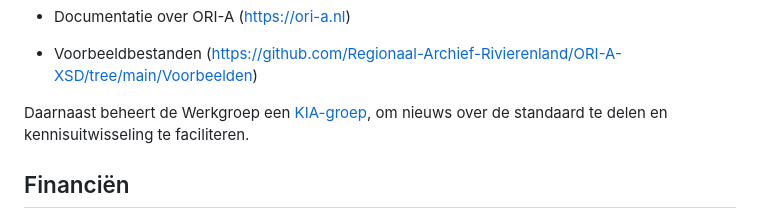
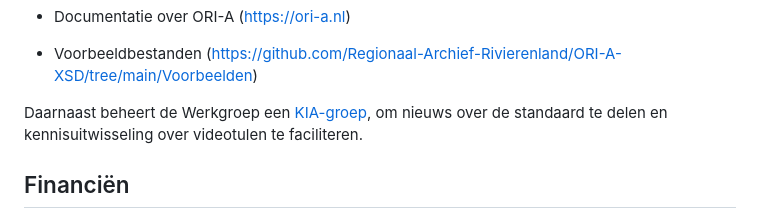
Before and after one commit to Regionaal-Archief-Rivierenland/ORI-A-Website, a Markdown page: beheerplan/beheerplan.md, the part around the change. GitHub-like rendering.

Commit message:
maak duidelijker dat KIA-groep in principe niet alleen over ORI-A gaat

```diff
--- a/beheerplan/beheerplan.md
+++ b/beheerplan/beheerplan.md
@@ -90,7 +90,7 @@ ORI-A bestaat momenteel uit een aantal onderdelen, die door hun aard ieder op ee
 
 - Voorbeeldbestanden (https://github.com/Regionaal-Archief-Rivierenland/ORI-A-XSD/tree/main/Voorbeelden)
 
-Daarnaast beheert de Werkgroep een [KIA-groep](https://kiacommunity.nl/groups/86-videotulen/welcome), om nieuws over de standaard te delen en kennisuitwisseling te faciliteren.
+Daarnaast beheert de Werkgroep een [KIA-groep](https://kiacommunity.nl/groups/86-videotulen/welcome), om nieuws over de standaard te delen en kennisuitwisseling over videotulen te faciliteren.
 
 ## Financiën
 
```
